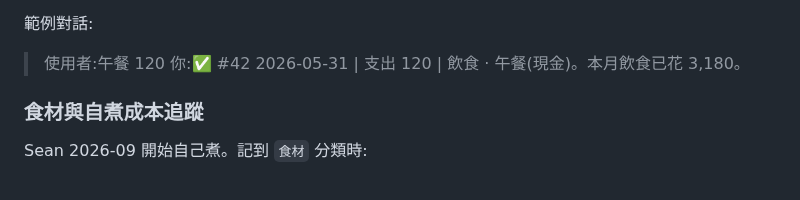
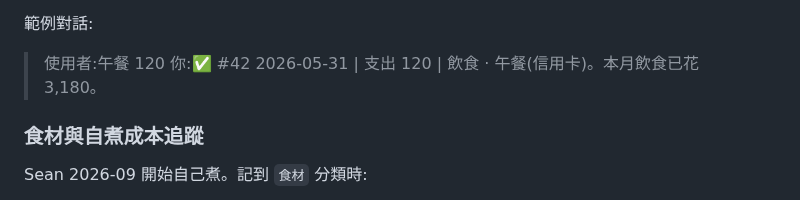
Before and after one commit to seanlu2006/CountAgent, a Markdown page: CLAUDE.md, the part around the change. Rendered like a GitHub page.

Commit message:
docs: fix payment-method example and regenerate dashboard screenshot
The worked example in CLAUDE.md showed 現金 (cash) while the rule right
above it says an unstated payment method defaults to 信用卡 (credit card).
An agent reading this file would have had to pick one.

The screenshot is regenerated from `dashboard.py --demo` so the title
matches the corrected project name. Still demo data only.

Co-Authored-By: Claude Opus 5 <noreply@anthropic.com>

```diff
--- a/CLAUDE.md
+++ b/CLAUDE.md
@@ -82,7 +82,7 @@ CSV 規則:
 
 範例對話:
 > 使用者:午餐 120
-> 你:✅ #42 2026-05-31 | 支出 120 | 飲食 · 午餐(現金)。本月飲食已花 3,180。
+> 你:✅ #42 2026-05-31 | 支出 120 | 飲食 · 午餐(信用卡)。本月飲食已花 3,180。
 
 ### 食材與自煮成本追蹤
 
```
Also changed, not shown: docs/dashboard.png.
